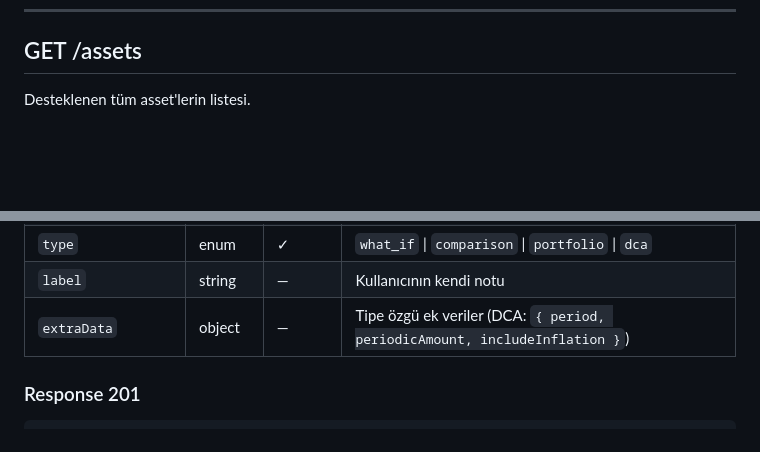
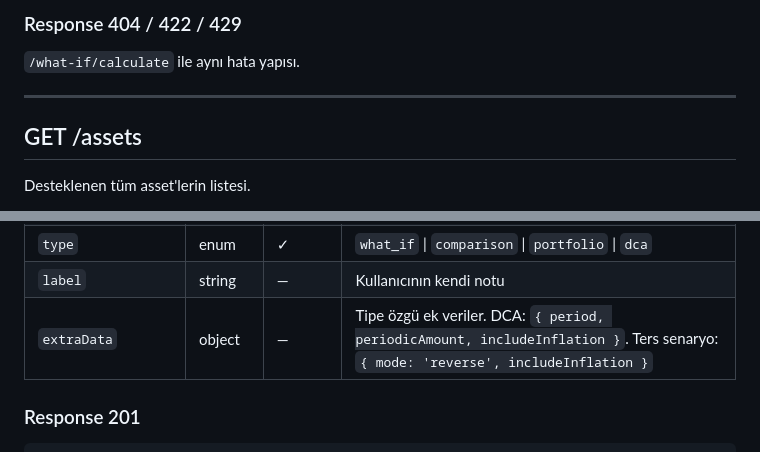
Before and after one commit to cemililik/Saydin, a Markdown page: docs/architecture/api-contract.md, 2 parts joined by grey strips. Drawn GitHub-style; blank space fills up the shorter version.

```diff
--- a/docs/architecture/api-contract.md
+++ b/docs/architecture/api-contract.md
@@ -257,3 +322,9 @@ Periyodik yatırım (DCA — Dollar Cost Averaging) simülasyonu. "Her ay 1.000
+### Response 404 / 422 / 429
+
+`/what-if/calculate` ile aynı hata yapısı.
+
+---
+
 ## GET /assets
 
 Desteklenen tüm asset'lerin listesi.
@@ -383,7 +454,7 @@ Kullanıcının "ya alsaydım?" senaryosunu kaydeder.
 | `amountType` | enum | ✓ | `try` \| `units` \| `grams` |
 | `type` | enum | ✓ | `what_if` \| `comparison` \| `portfolio` \| `dca` |
 | `label` | string | — | Kullanıcının kendi notu |
-| `extraData` | object | — | Tipe özgü ek veriler (DCA: `{ period, periodicAmount, includeInflation }`) |
+| `extraData` | object | — | Tipe özgü ek veriler. DCA: `{ period, periodicAmount, includeInflation }`. Ters senaryo: `{ mode: 'reverse', includeInflation }` |
 
 ### Response 201
 
```
Also changed, not shown: other parts of docs/architecture/api-contract.md (+65 -0 lines), docs/roadmap.md (+24 -13 lines).
